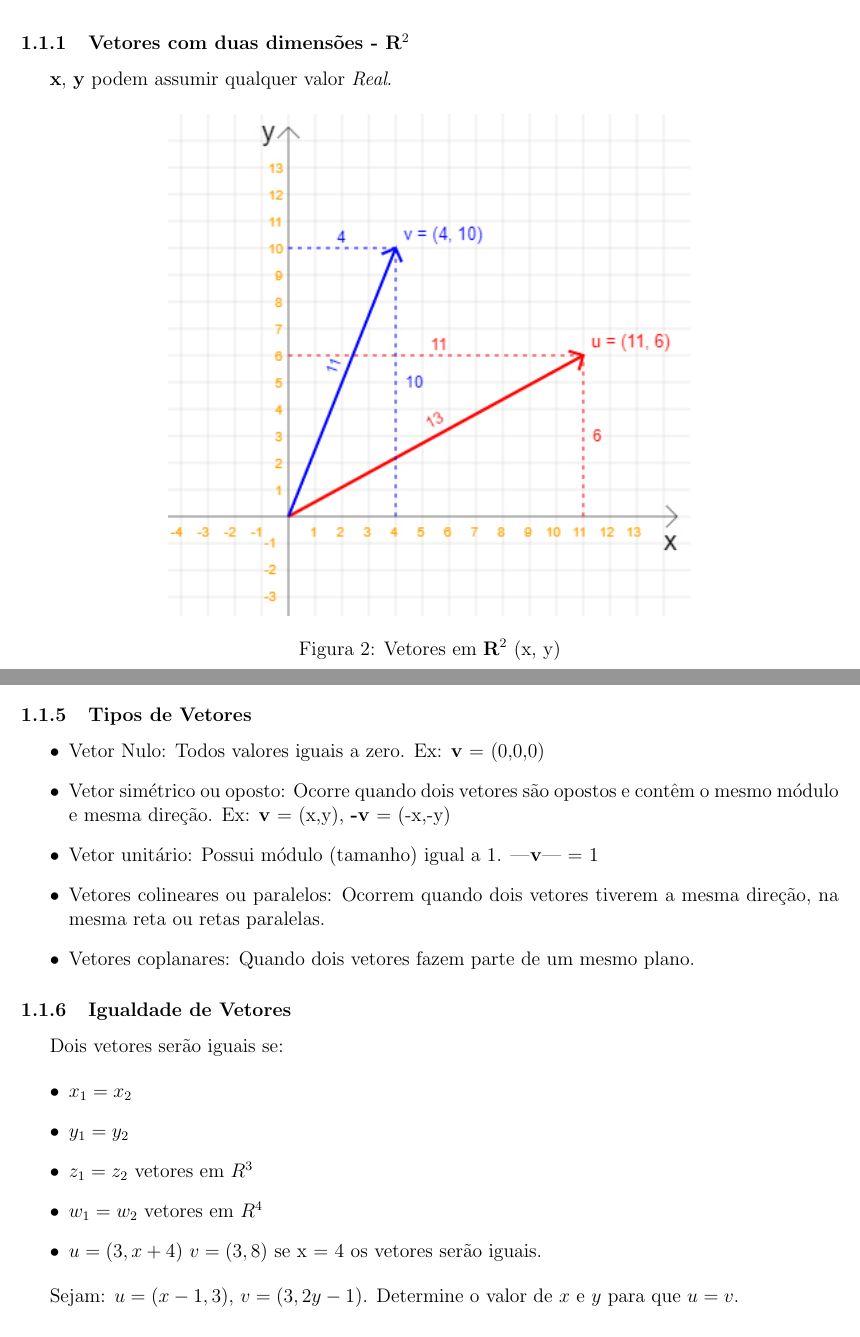
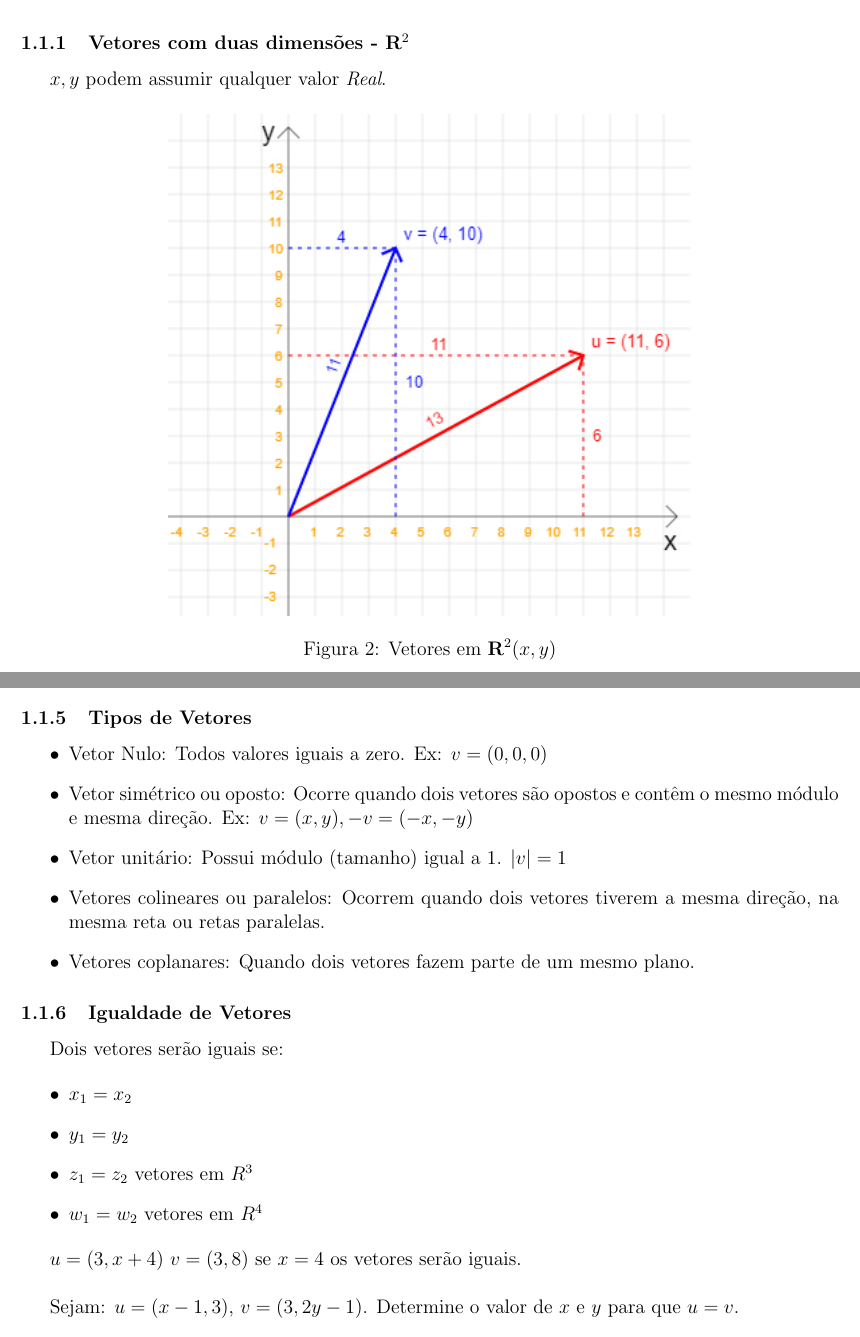
Before and after one commit to alvarengaricardo/quantum_computing, a LaTeX document (notes/notas em Computação Quantica.tex): two parts of pages 4 and 6 of 8, joined at a grey line, cut so that both start at the same text. Compiled offline with pdfLaTeX.

Commit message:
correções na edição

```diff
--- a/notes/notas em Computação Quantica.tex
+++ b/notes/notas em Computação Quantica.tex
@@ -86,12 +86,12 @@ Vetores são seguimentos orientados (início em 0, 0) que estão sempre no plano
 
 \subsubsection{Vetores com duas dimensões - \( \mathbf{R}^{2} \)}
 
-\textbf{x}, \textbf{y} podem assumir qualquer valor \textit{Real}.
+\(x, y\) podem assumir qualquer valor \textit{Real}.
 
 \begin{figure}[H]
 	\centering
 	\includegraphics[height=.45\textheight]{figuras/vetores_02}
-	\caption[Vetores em \( \mathbf{R}^{2} \)]{Vetores em \( \mathbf{R}^{2} \) (x, y)}
+	\caption[Vetores em \( \mathbf{R}^{2} \)]{Vetores em \( \mathbf{R}^{2} (x, y)\)}
 	\label{fig:vetores02}
 \end{figure}
 
@@ -128,9 +128,9 @@ Vetor \textbf{u} = (2,4,3)
 \subsubsection{Tipos de Vetores}
 
 \begin{itemize}
-	\item Vetor Nulo: Todos valores iguais a zero. Ex: \textbf{v} = (0,0,0)
-	\item Vetor simétrico ou oposto: Ocorre quando dois vetores são opostos e contêm o mesmo módulo e mesma direção. Ex: \textbf{v} = (x,y), \textbf{-v} = (-x,-y)
-	\item Vetor unitário: Possui módulo (tamanho) igual a 1. |\textbf{v}| = 1
+	\item Vetor Nulo: Todos valores iguais a zero. Ex: \(v = (0,0,0)\)
+	\item Vetor simétrico ou oposto: Ocorre quando dois vetores são opostos e contêm o mesmo módulo e mesma direção. Ex: \(v = (x,y), -v = (-x,-y)\)
+	\item Vetor unitário: Possui módulo (tamanho) igual a 1. \(|v| = 1\)
 	\item Vetores colineares ou paralelos: Ocorrem quando dois vetores tiverem a mesma direção, na mesma reta ou retas paralelas.
 	\item Vetores coplanares: Quando dois vetores fazem parte de um mesmo plano.
 
@@ -145,8 +145,10 @@ Dois vetores serão iguais se:
 	\item \(y_{1} = y_{2}\)
 	\item \(z_{1} = z_{2}\) vetores em \(R^{3}\)
 	\item \(w_{1} = w_{2}\) vetores em \(R^{4}\)
-	\item \(u = (3, x + 4)\) \(v = (3, 8)\) se x = 4 os vetores serão iguais.
 \end{itemize}
+
+\(u = (3, x + 4)\) \(v = (3, 8)\) se \(x = 4\) os vetores serão iguais.
+\\
 
 Sejam: \(u = (x-1, 3)\), \(v = (3, 2y-1)\). Determine o valor de \(x\) e \(y\) para que \(u = v\).\\
 
```
Also changed, not shown: notes/notas em Computação Quantica.pdf, notes/notas em Computação Quantica.tex (8 more changed lines), 1 other file.
